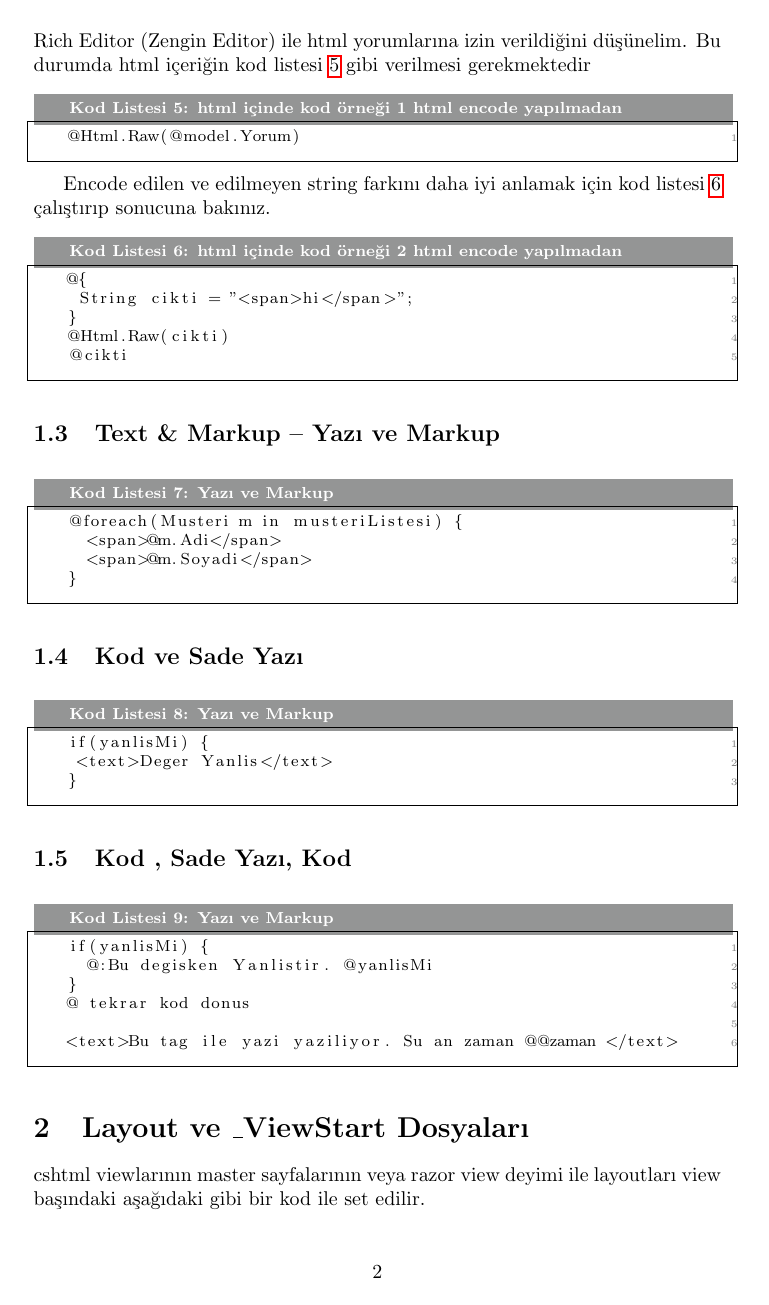
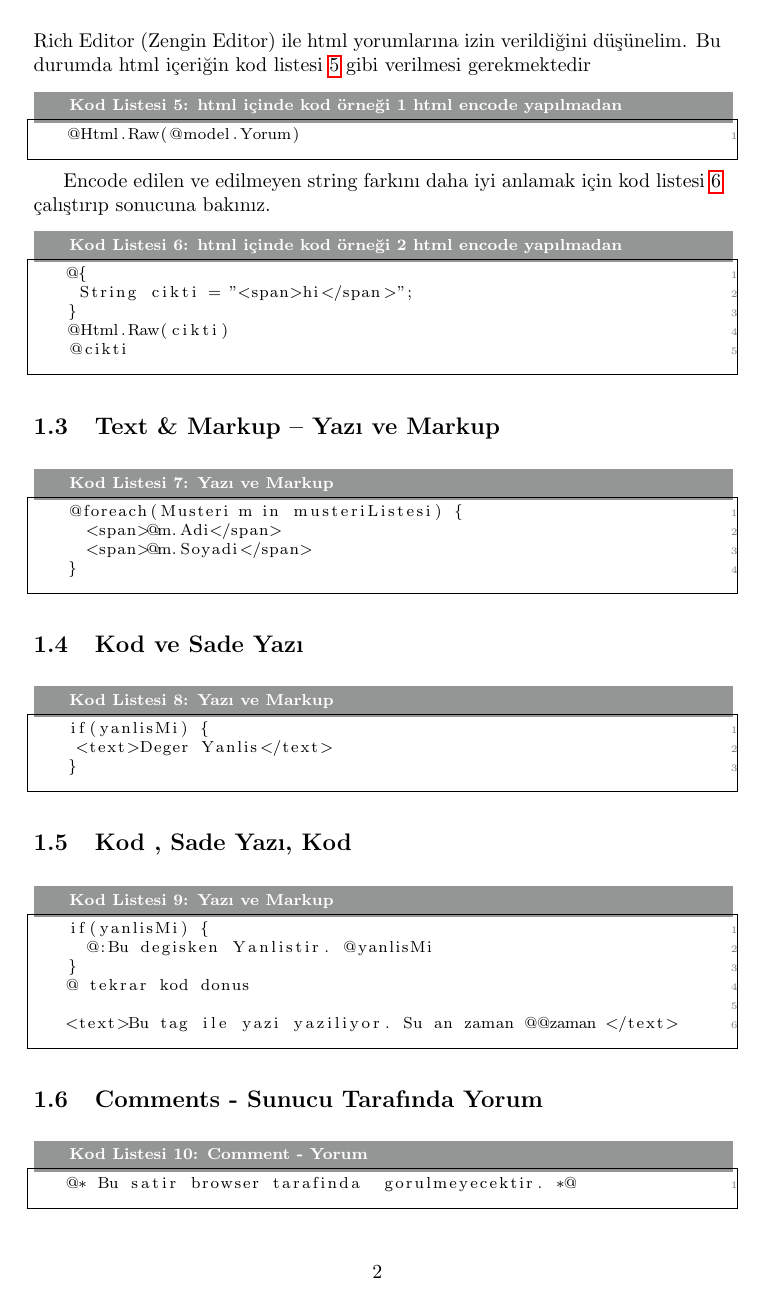
Before and after one commit to ati-ozgur/KarkasDocuments, a LaTeX document (RazorKopyaKagidi.tex): page 2 of 3. Compiled offline with pdfLaTeX.

Commit message:
comment ekledim

```diff
--- a/RazorKopyaKagidi.tex
+++ b/RazorKopyaKagidi.tex
@@ -121,6 +121,12 @@ if(yanlisMi) {
 \end{lstlisting}
 
 
+\subsection{Comments - Sunucu Tarafında Yorum}
+
+\begin{lstlisting}[label=code-Comment,caption=Comment - Yorum]
+@* Bu satir browser tarafinda  gorulmeyecektir. *@
+\end{lstlisting}
+
 
 \section{Layout ve \_ViewStart Dosyaları}
 cshtml viewlarının master sayfalarının veya razor view deyimi ile layoutları
```
